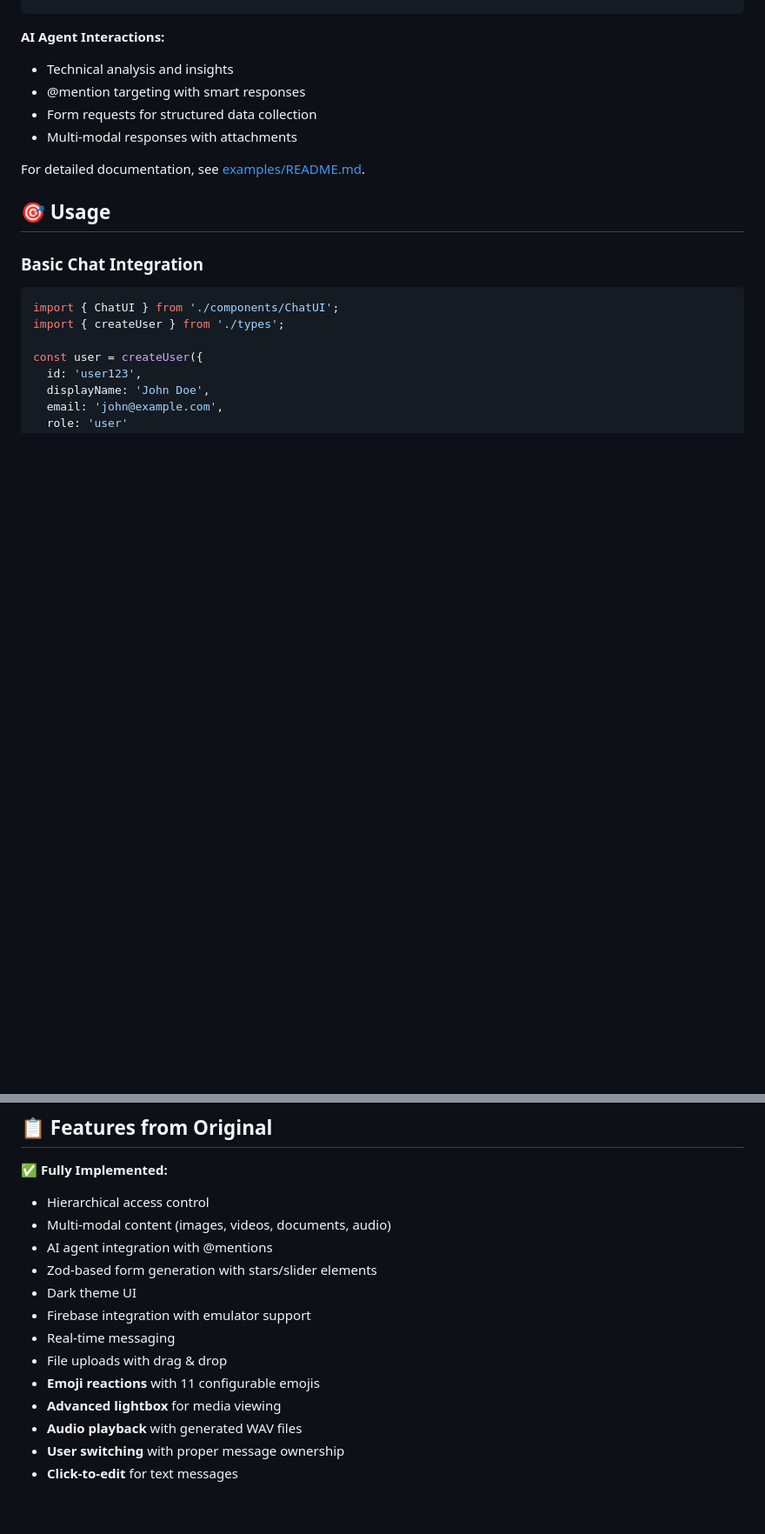
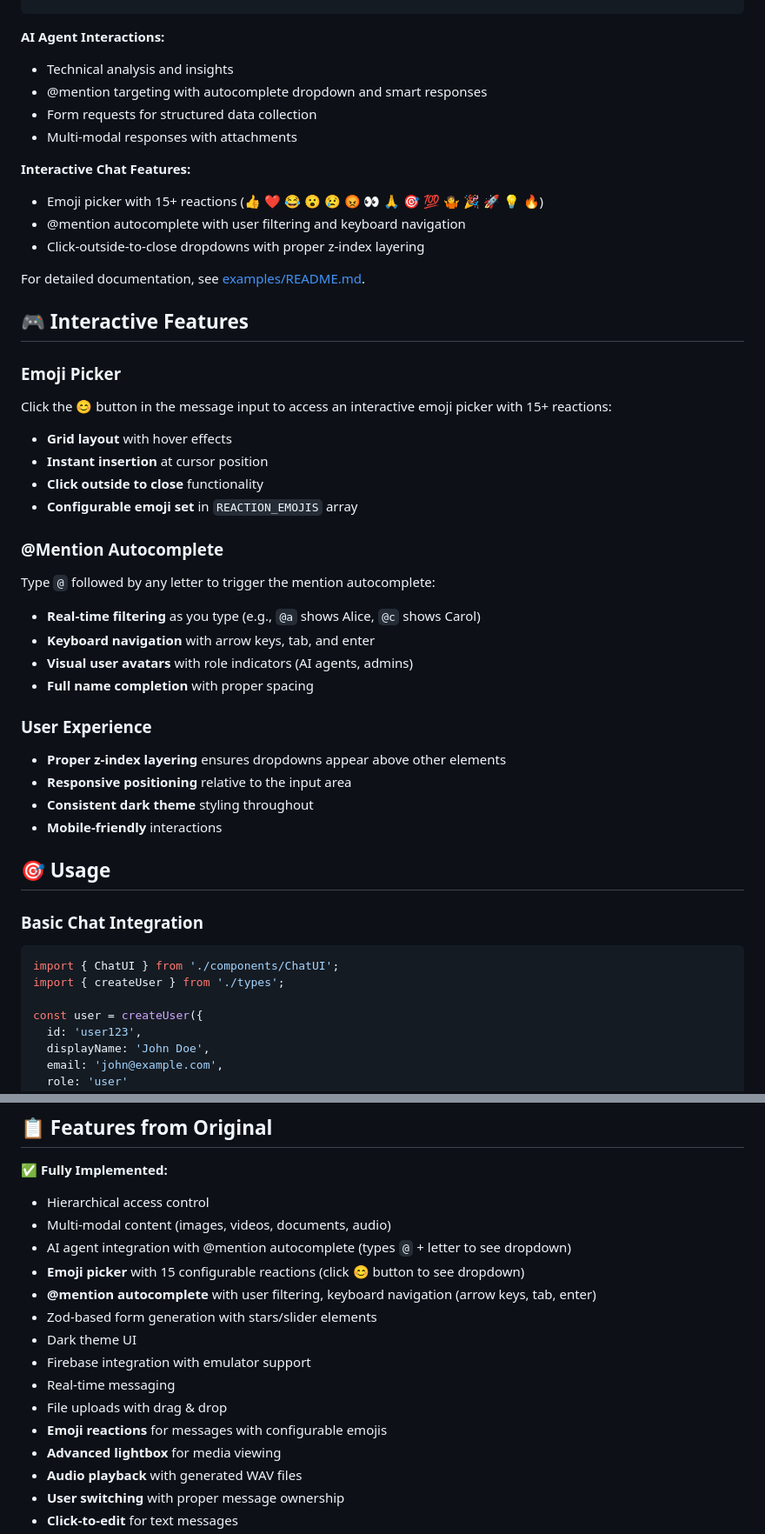
Before and after one commit to oftomorrowinc/human-agent-chat-react, a Markdown page: README.md, 2 parts joined by grey strips. Shown at 87% size. Drawn GitHub-style; blank space fills up the shorter version.

```diff
--- a/README.md
+++ b/README.md
@@ -162,11 +174,38 @@ The examples include interactive demo buttons to showcase:
 
 **AI Agent Interactions:**
 - Technical analysis and insights
-- @mention targeting with smart responses
+- @mention targeting with autocomplete dropdown and smart responses
 - Form requests for structured data collection
 - Multi-modal responses with attachments
 
+**Interactive Chat Features:**
+- Emoji picker with 15+ reactions (👍 ❤️ 😂 😮 😢 😡 👀 🙏 🎯 💯 🤷 🎉 🚀 💡 🔥)
+- @mention autocomplete with user filtering and keyboard navigation
+- Click-outside-to-close dropdowns with proper z-index layering
+
 For detailed documentation, see [examples/README.md](./examples/README.md).
+
+## 🎮 Interactive Features
+
+### Emoji Picker
+Click the 😊 button in the message input to access an interactive emoji picker with 15+ reactions:
+- **Grid layout** with hover effects
+- **Instant insertion** at cursor position
+- **Click outside to close** functionality
+- **Configurable emoji set** in `REACTION_EMOJIS` array
+
+### @Mention Autocomplete
+Type `@` followed by any letter to trigger the mention autocomplete:
+- **Real-time filtering** as you type (e.g., `@a` shows Alice, `@c` shows Carol)
+- **Keyboard navigation** with arrow keys, tab, and enter
+- **Visual user avatars** with role indicators (AI agents, admins)
+- **Full name completion** with proper spacing
+
+### User Experience
+- **Proper z-index layering** ensures dropdowns appear above other elements
+- **Responsive positioning** relative to the input area
+- **Consistent dark theme** styling throughout
+- **Mobile-friendly** interactions
 
 ## 🎯 Usage
 
@@ -374,13 +413,15 @@ REACT_APP_FIREBASE_API_KEY=your_production_key
 ✅ **Fully Implemented:**
 - Hierarchical access control
 - Multi-modal content (images, videos, documents, audio)
-- AI agent integration with @mentions
+- AI agent integration with @mention autocomplete (types `@` + letter to see dropdown)
+- **Emoji picker** with 15 configurable reactions (click 😊 button to see dropdown)
+- **@mention autocomplete** with user filtering, keyboard navigation (arrow keys, tab, enter)
 - Zod-based form generation with stars/slider elements
 - Dark theme UI
 - Firebase integration with emulator support
 - Real-time messaging
 - File uploads with drag & drop
-- **Emoji reactions** with 11 configurable emojis
+- **Emoji reactions** for messages with configurable emojis
 - **Advanced lightbox** for media viewing
 - **Audio playback** with generated WAV files
 - **User switching** with proper message ownership
```
Also changed, not shown: other parts of README.md (+16 -4 lines).
